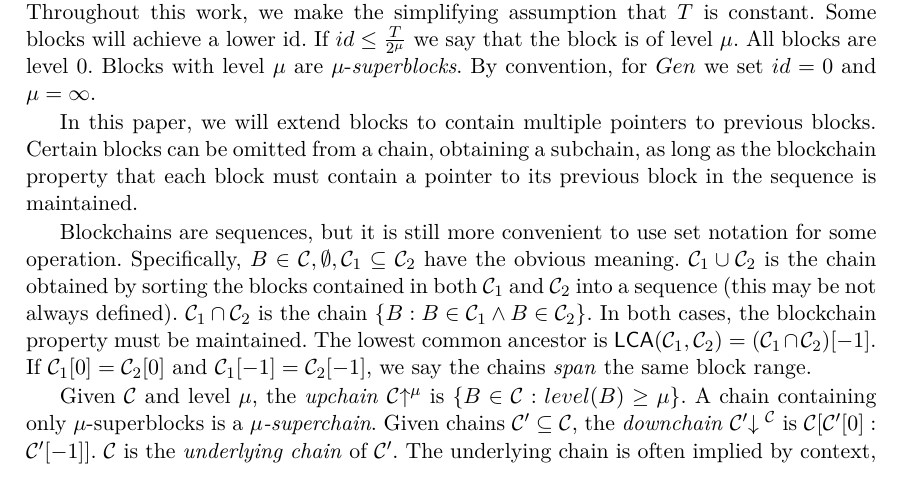
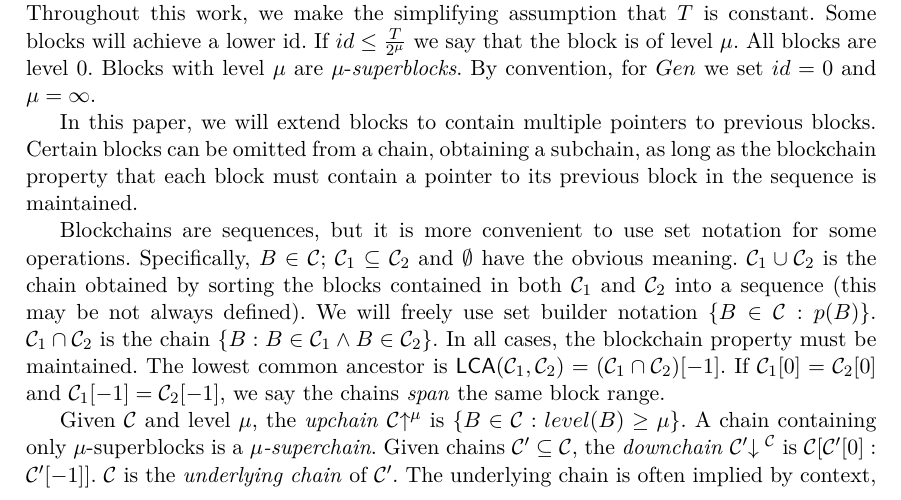
Before and after one commit to dionyziz/popow, a LaTeX thesis (whitepaper/nipopows-single.tex, which reads whitepaper/model.tex): part of page 4 of 34, cut so that both start at the same text. Compiled offline with pdfLaTeX.

Commit message:
Restore definition of chain filtering

```diff
--- a/whitepaper/model.tex
+++ b/whitepaper/model.tex
@@ -112,17 +112,17 @@ blocks. Certain blocks can be omitted from a chain, obtaining a subchain, as
 long as the blockchain property that each block must contain a pointer to its
 previous block in the sequence is maintained.
 
-Blockchains are sequences, but it is still more convenient to use set notation for some operation. Specifically, $B \in \chain,
-\emptyset, \chain_1 \subseteq \chain_2$ have the obvious meaning. $\chain_1 \cup
-\chain_2$ is the chain obtained by sorting the blocks contained in both
-$\chain_1$ and $\chain_2$ into a sequence (this may be not always defined).
-$\chain_1 \cap \chain_2$ is the chain
-$\{B: B \in \chain_1 \land B \in \chain_2\}$. In both cases, the blockchain property
-must be maintained. The lowest common ancestor is $\textsf{LCA}(\chain_1,
-\chain_2) = (\chain_1 \cap \chain_2)[-1]$. %We will freely use set builder notation $\{B \in \chain: p(B)\}$.
-%In all cases, because we are talking about
-%blockchains and not blocktrees, any set of blocks has a unique order obtained by
-%topologically sorting the blocks.
+Blockchains are sequences, but it is more convenient to use set notation for
+some operations. Specifically, $B \in \chain$; $\chain_1 \subseteq \chain_2$ and
+$\emptyset$ have the obvious meaning. $\chain_1 \cup \chain_2$ is the chain
+obtained by sorting the blocks contained in both $\chain_1$ and $\chain_2$ into
+a sequence (this may be not always defined).
+We will freely use set builder notation $\{B \in \chain: p(B)\}$.
+$\chain_1 \cap \chain_2$ is the
+chain $\{B: B \in \chain_1 \land B \in \chain_2\}$. In all cases, the
+blockchain property must be maintained. The lowest common ancestor is
+$\textsf{LCA}(\chain_1,
+\chain_2) = (\chain_1 \cap \chain_2)[-1]$.
 If $\chain_1[0] = \chain_2[0]$ and
 $\chain_1[-1] = \chain_2[-1]$, we say the chains \textit{span} the same
 block range.
```
